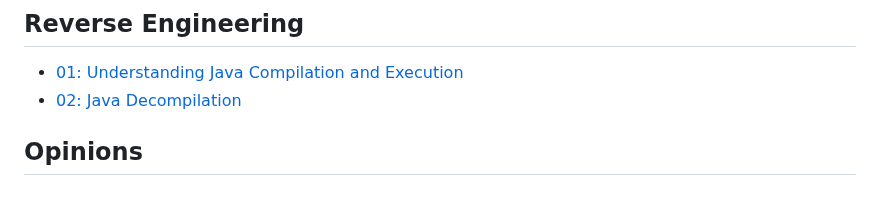
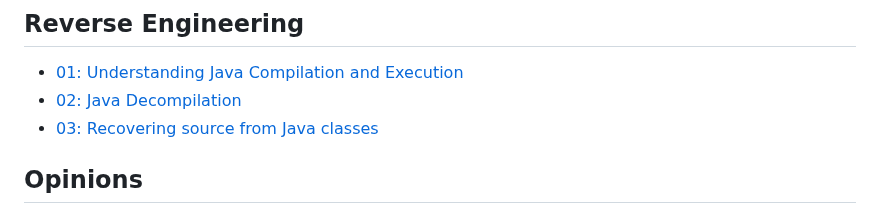
Before and after one commit to Col-E/Useful-Things, a Markdown page: README.md, the part around the change. GitHub-like rendering.

Commit message:
Add article on recovering Java source code

```diff
--- a/README.md
+++ b/README.md
@@ -21,6 +21,7 @@ A collection of my opinions on handy libraries, tips, and articles.
 
 * [01: Understanding Java Compilation and Execution](reversing/re-01-java-compiling.md)
 * [02: Java Decompilation](reversing/re-02-java-decompiling.md)
+* [03: Recovering source from Java classes](reversing/re-03-java-recovering-source.md)
 
 ## Opinions
 
```
Also changed, not shown: reversing/re-02-java-decompiling.md (+3 -2 lines), reversing/re-03-java-recovering-source.md (added, +134 -0 lines), reversing/media/jd_gui.png (added).
